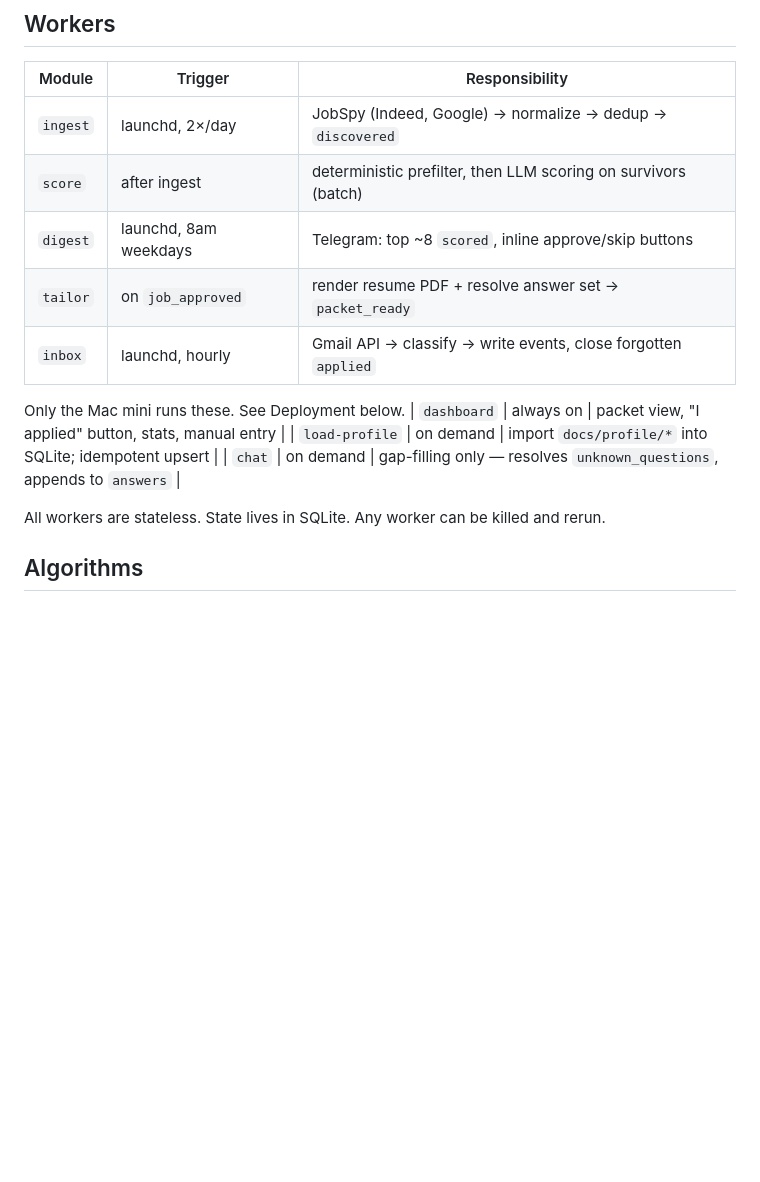
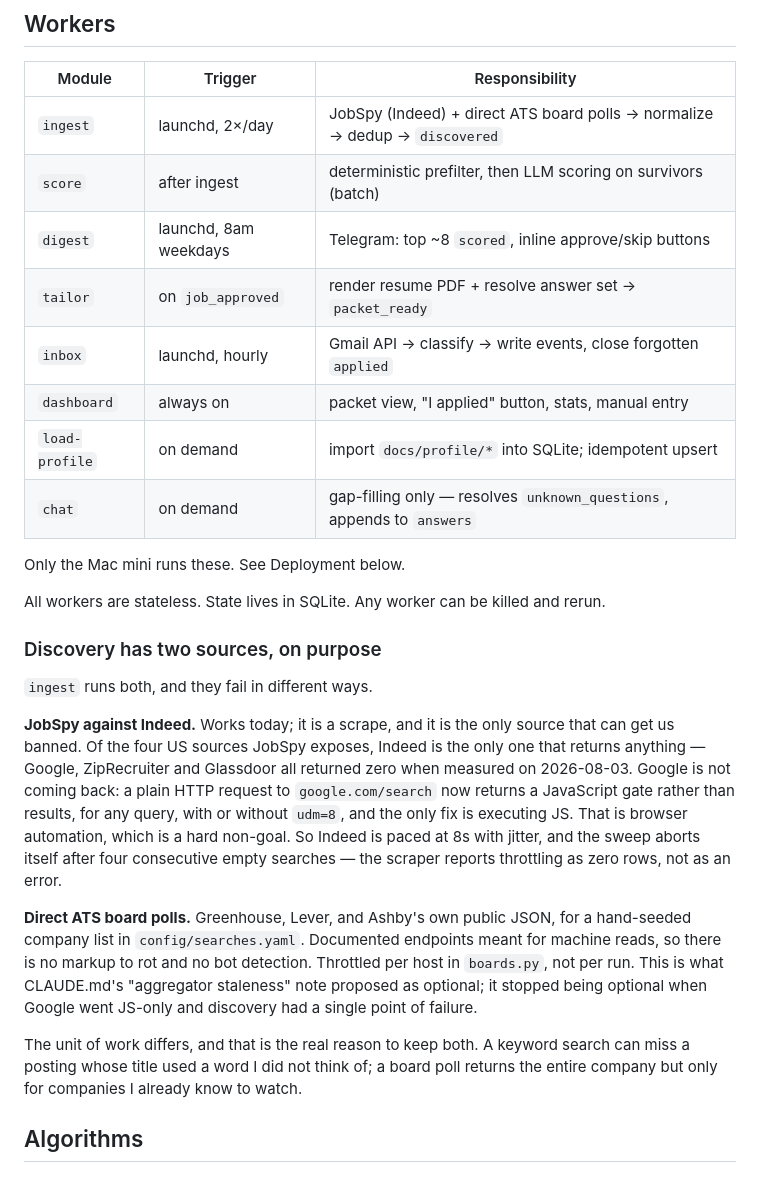
Before and after one commit to merlinymy/jobhunt, a Markdown page: docs/architecture.md, the part around the change. Rendered like a GitHub page; blank space fills up the shorter version.

Commit message:
Record both discovery sources and why Google is gone
architecture.md still promised JobSpy against Indeed and Google. Google
now serves a JavaScript gate to any HTTP client for any query, so the
only fix is executing JS — browser automation, a hard non-goal. It is not
temporarily broken, it is permanently out, and the doc said otherwise.

Also repairs the workers table, which had three rows orphaned below a
line of prose that split it.

```diff
--- a/docs/architecture.md
+++ b/docs/architecture.md
@@ -47,18 +47,43 @@ helper should reject any pair not in the table above rather than trusting caller
 
 | Module | Trigger | Responsibility |
 | --- | --- | --- |
-| `ingest` | launchd, 2×/day | JobSpy (Indeed, Google) → normalize → dedup → `discovered` |
+| `ingest` | launchd, 2×/day | JobSpy (Indeed) + direct ATS board polls → normalize → dedup → `discovered` |
 | `score` | after ingest | deterministic prefilter, then LLM scoring on survivors (batch) |
 | `digest` | launchd, 8am weekdays | Telegram: top ~8 `scored`, inline approve/skip buttons |
 | `tailor` | on `job_approved` | render resume PDF + resolve answer set → `packet_ready` |
 | `inbox` | launchd, hourly | Gmail API → classify → write events, close forgotten `applied` |
-
-Only the Mac mini runs these. See Deployment below.
 | `dashboard` | always on | packet view, "I applied" button, stats, manual entry |
 | `load-profile` | on demand | import `docs/profile/*` into SQLite; idempotent upsert |
 | `chat` | on demand | gap-filling only — resolves `unknown_questions`, appends to `answers` |
 
+Only the Mac mini runs these. See Deployment below.
+
 All workers are stateless. State lives in SQLite. Any worker can be killed and rerun.
+
+### Discovery has two sources, on purpose
+
+`ingest` runs both, and they fail in different ways.
+
+**JobSpy against Indeed.** Works today; it is a scrape, and it is the only source
+that can get us banned. Of the four US sources JobSpy exposes, Indeed is the only one
+that returns anything — Google, ZipRecruiter and Glassdoor all returned zero when
+measured on 2026-08-03. Google is not coming back: a plain HTTP request to
+`google.com/search` now returns a JavaScript gate rather than results, for any query,
+with or without `udm=8`, and the only fix is executing JS. That is browser automation,
+which is a hard non-goal. So Indeed is paced at 8s with jitter, and the sweep aborts
+itself after four consecutive empty searches — the scraper reports throttling as zero
+rows, not as an error.
+
+**Direct ATS board polls.** Greenhouse, Lever, and Ashby's own public JSON, for a
+hand-seeded company list in `config/searches.yaml`. Documented endpoints meant for
+machine reads, so there is no markup to rot and no bot detection. Throttled per host
+in `boards.py`, not per run. This is what CLAUDE.md's "aggregator staleness" note
+proposed as optional; it stopped being optional when Google went JS-only and discovery
+had a single point of failure.
+
+The unit of work differs, and that is the real reason to keep both. A keyword search
+can miss a posting whose title used a word I did not think of; a board poll returns the
+entire company but only for companies I already know to watch.
 
 ## Algorithms
 
```
Also changed, not shown: docs/build-plan.md (+6 -0 lines).
